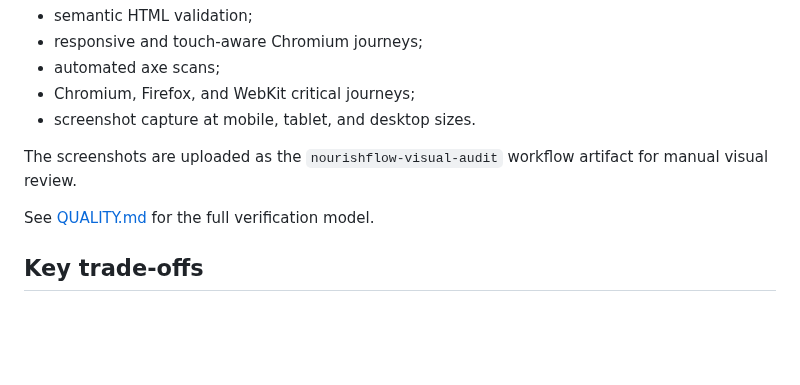
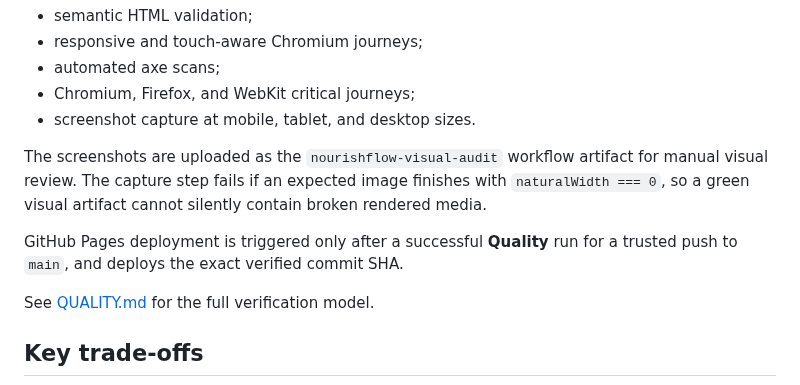
Before and after one commit to MykolaDotsenko/Healthy-Lifestyle-Website-Vanilla-JS, a Markdown page: README.md, the part around one of its changes. GitHub-like rendering; blank space fills up the shorter version.

```diff
--- a/README.md
+++ b/README.md
@@ -153,7 +159,9 @@ GitHub Actions additionally runs:
 - Chromium, Firefox, and WebKit critical journeys;
 - screenshot capture at mobile, tablet, and desktop sizes.
 
-The screenshots are uploaded as the `nourishflow-visual-audit` workflow artifact for manual visual review.
+The screenshots are uploaded as the `nourishflow-visual-audit` workflow artifact for manual visual review. The capture step fails if an expected image finishes with `naturalWidth === 0`, so a green visual artifact cannot silently contain broken rendered media.
+
+GitHub Pages deployment is triggered only after a successful **Quality** run for a trusted push to `main`, and deploys the exact verified commit SHA.
 
 See [QUALITY.md](QUALITY.md) for the full verification model.
 
```
Also changed, not shown: other parts of README.md (+12 -6 lines).
